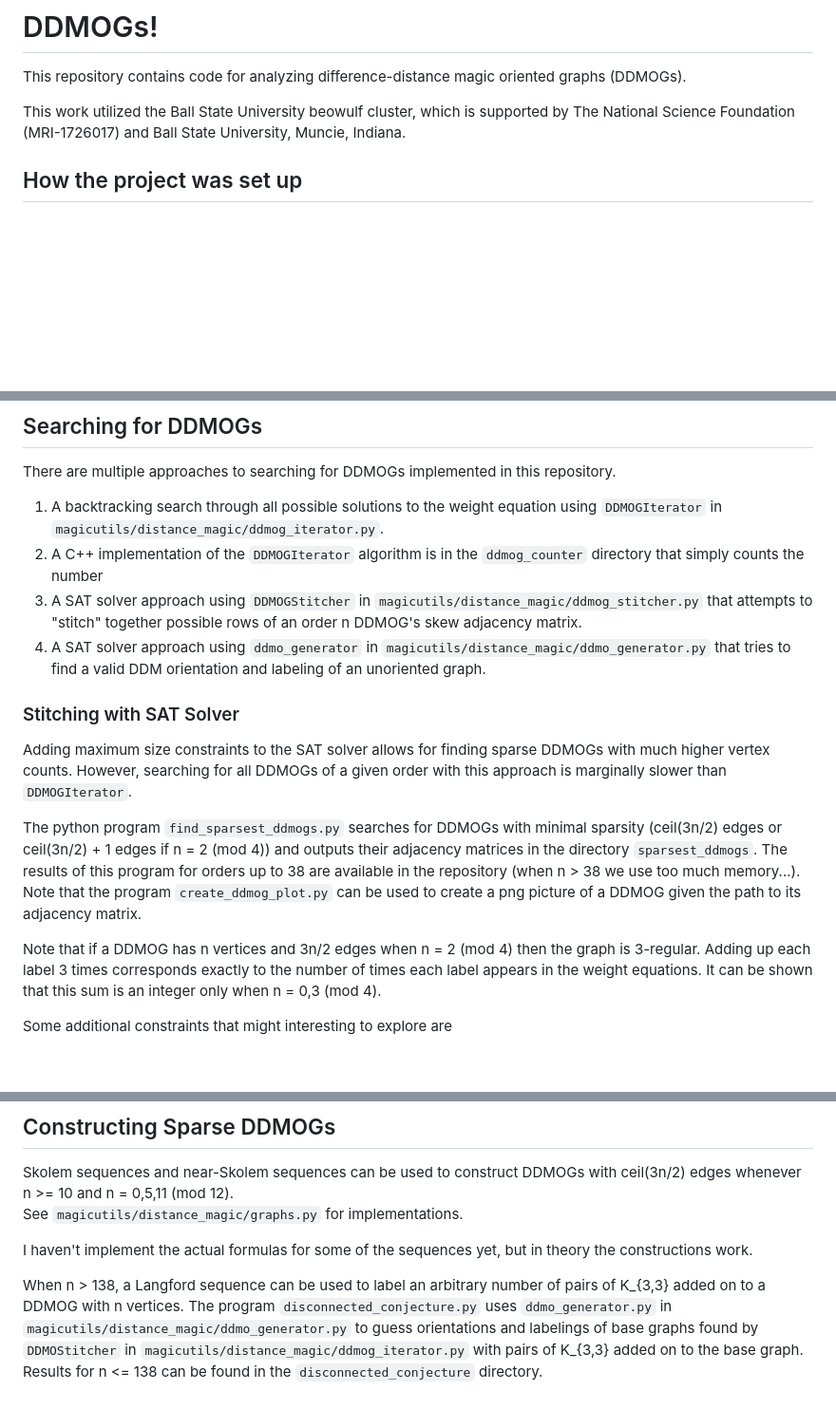
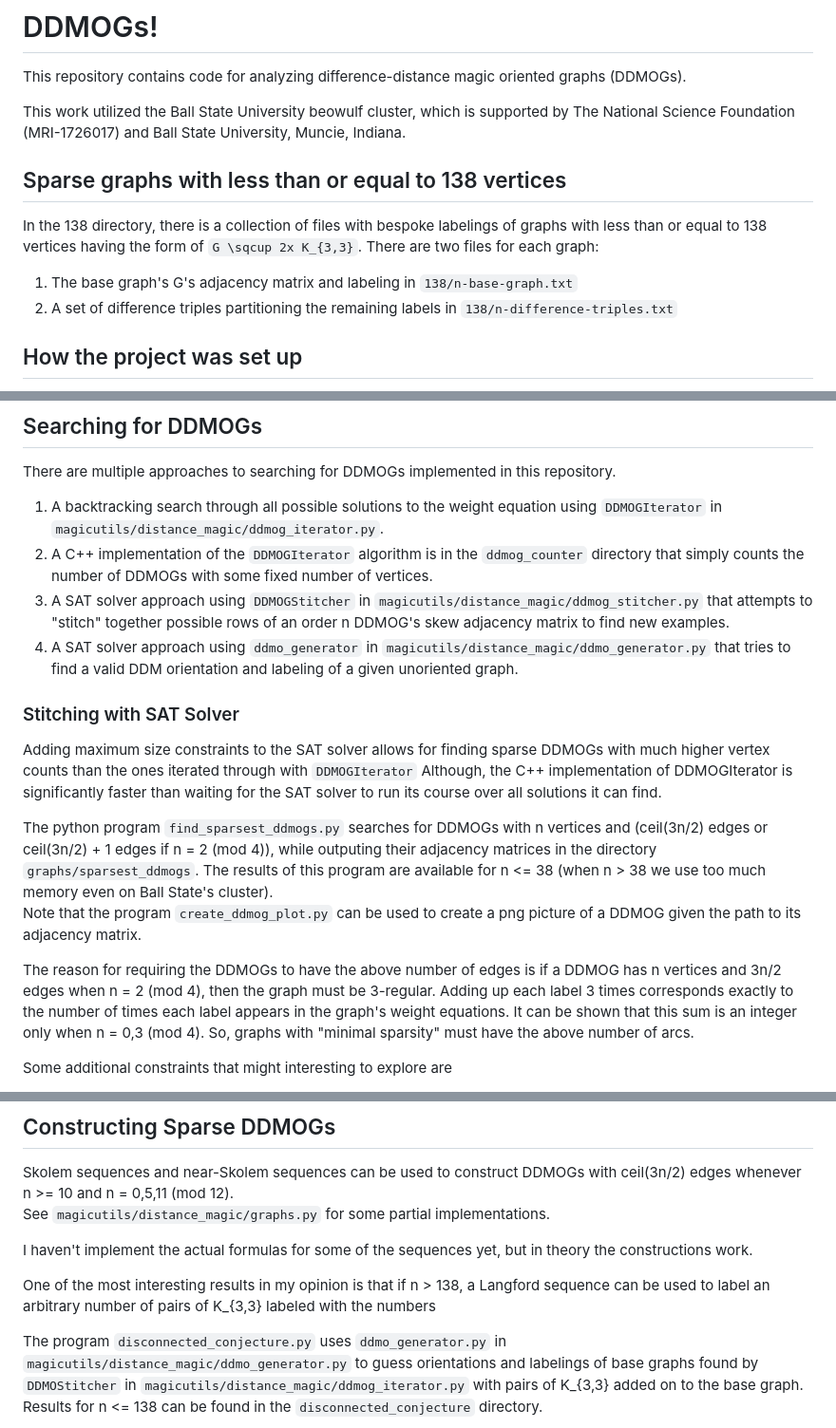
Before and after one commit to zachwilcher/DDMOG, a Markdown page: README.md, 3 parts joined by grey strips. Shown at 95% size. GitHub-like rendering; blank space fills up the shorter version.

```diff
--- a/README.md
+++ b/README.md
@@ -4,6 +4,14 @@ This repository contains code for analyzing difference-distance magic oriented g
 This work utilized the Ball State University beowulf cluster, which is supported
 by The National Science Foundation (MRI-1726017) and Ball State University,
 Muncie, Indiana.
+
+## Sparse graphs with less than or equal to 138 vertices
+In the 138 directory, there is a collection of files with bespoke labelings of graphs
+with less than or equal to 138 vertices having the form of `G \sqcup 2x K_{3,3}`.
+There are two files for each graph:
+1. The base graph's G's adjacency matrix and labeling in `138/n-base-graph.txt`
+2. A set of difference triples partitioning the remaining labels in `138/n-difference-triples.txt`
+
 
 ## How the project was set up
 This project uses a conda environment to manage dependencies.
@@ -42,28 +50,31 @@ ln -s libgsl.27.dylib libgsl.25.dylib
 There are multiple approaches to searching for DDMOGs implemented in this repository.
 1. A backtracking search through all possible solutions to the weight equation using `DDMOGIterator` in `magicutils/distance_magic/ddmog_iterator.py`.
 2. A C++ implementation of the `DDMOGIterator` algorithm is in the `ddmog_counter` directory that simply
-counts the number
-2. A SAT solver approach using `DDMOGStitcher` in `magicutils/distance_magic/ddmog_stitcher.py` that attempts to "stitch" together possible rows of an order n DDMOG's skew adjacency matrix.
+counts the number of DDMOGs with some fixed number of vertices.
+2. A SAT solver approach using `DDMOGStitcher` in `magicutils/distance_magic/ddmog_stitcher.py` that attempts to "stitch" together possible rows of an order n DDMOG's skew adjacency matrix to find new examples.
 3. A SAT solver approach
 using `ddmo_generator` in `magicutils/distance_magic/ddmo_generator.py`
-that tries to find a valid DDM orientation and labeling of an unoriented graph.
-
+that tries to find a valid DDM orientation and labeling of a given unoriented graph.
 
 ### Stitching with SAT Solver
-Adding maximum size constraints to the SAT solver allows for finding sparse DDMOGs with much higher vertex counts.
-However, searching for all DDMOGs of a given order with this approach is marginally slower than `DDMOGIterator`.
+Adding maximum size constraints to the SAT solver allows for finding sparse DDMOGs with much higher vertex counts than
+the ones iterated through with `DDMOGIterator`
+Although, the C++ implementation of DDMOGIterator is significantly faster than waiting for the SAT solver to run its
+course over all solutions it can find.
 
-The python program `find_sparsest_ddmogs.py` searches for DDMOGs with minimal
-sparsity (ceil(3n/2) edges or ceil(3n/2) + 1 edges if n = 2 (mod 4)) and outputs
-their adjacency matrices in the directory `sparsest_ddmogs`.  The results of
-this program for orders up to 38 are available in the repository (when n > 38 we use too much memory...).
+The python program `find_sparsest_ddmogs.py` searches for DDMOGs with n vertices and
+(ceil(3n/2) edges or ceil(3n/2) + 1 edges if n = 2 (mod 4)), while outputing
+their adjacency matrices in the directory `graphs/sparsest_ddmogs`.  The results of
+this program are available for n <= 38 (when n > 38 we use too much memory even on Ball State's cluster).
 Note that the program `create_ddmog_plot.py` can be used to create a png picture of a DDMOG
 given the path to its adjacency matrix.
 
-Note that if a DDMOG has n vertices and 3n/2 edges when n = 2 (mod 4)
-then the graph is 3-regular. Adding up each label 3 times corresponds exactly
-to the number of times each label appears in the weight equations.
+The reason for requiring the DDMOGs to have the above number of edges is
+if a DDMOG has n vertices and 3n/2 edges when n = 2 (mod 4),
+then the graph must be 3-regular. Adding up each label 3 times corresponds exactly
+to the number of times each label appears in the graph's weight equations.
 It can be shown that this sum is an integer only when n = 0,3 (mod 4).
+So, graphs with "minimal sparsity" must have the above number of arcs.
 
 Some additional constraints that might interesting to explore are
 - Searching for k-regular DDMO graphs when k > 3.
@@ -95,14 +106,15 @@ make
 ## Constructing Sparse DDMOGs
 Skolem sequences and near-Skolem sequences can be used to construct DDMOGs
 with ceil(3n/2) edges whenever n >= 10 and n = 0,5,11 (mod 12).
-See `magicutils/distance_magic/graphs.py` for implementations.
+See `magicutils/distance_magic/graphs.py` for some partial implementations.
 
 I haven't implement the actual formulas for some of the sequences yet,
 but in theory the constructions work.
 
-When n > 138, a Langford sequence can be used to
-label an arbitrary number of pairs of K_{3,3}
-added on to a DDMOG with n vertices.
+One of the most interesting results in my opinion is that if n > 138,
+a Langford sequence can be used to
+label an arbitrary number of pairs of K_{3,3} labeled with the numbers
+
 The program `disconnected_conjecture.py` uses
 `ddmo_generator.py` in
 `magicutils/distance_magic/ddmo_generator.py`
```
